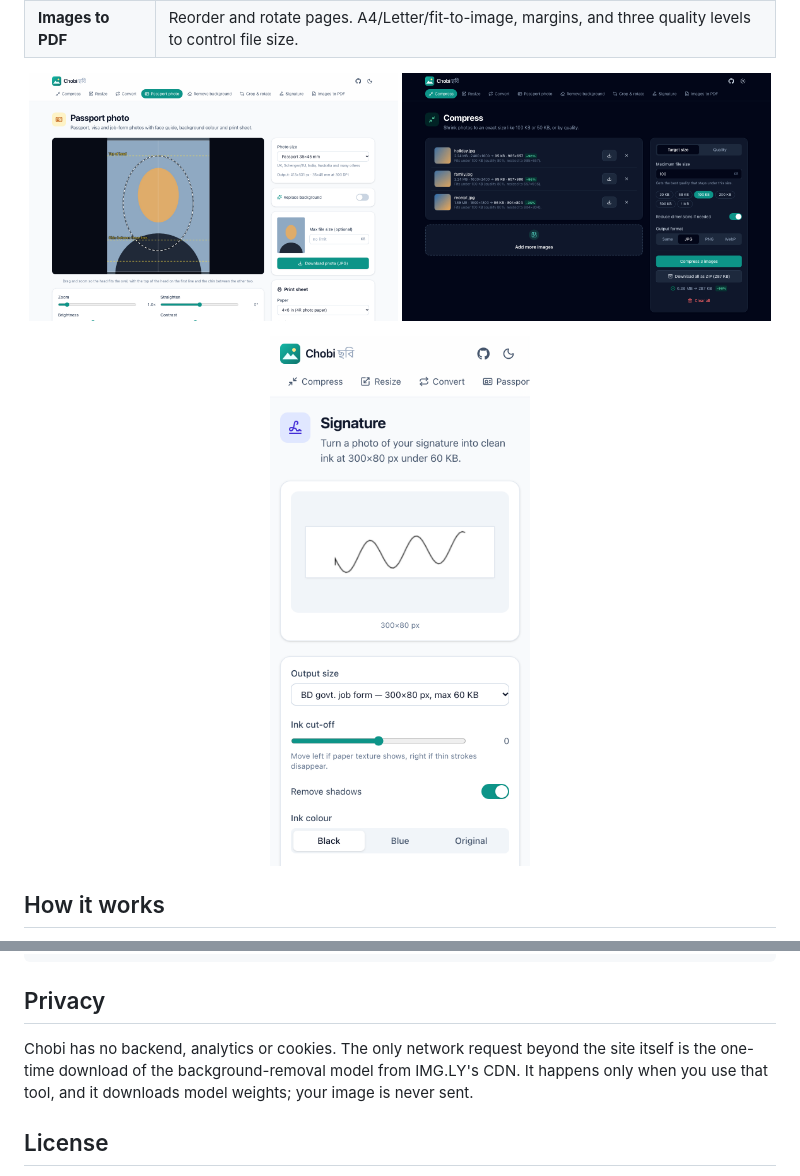
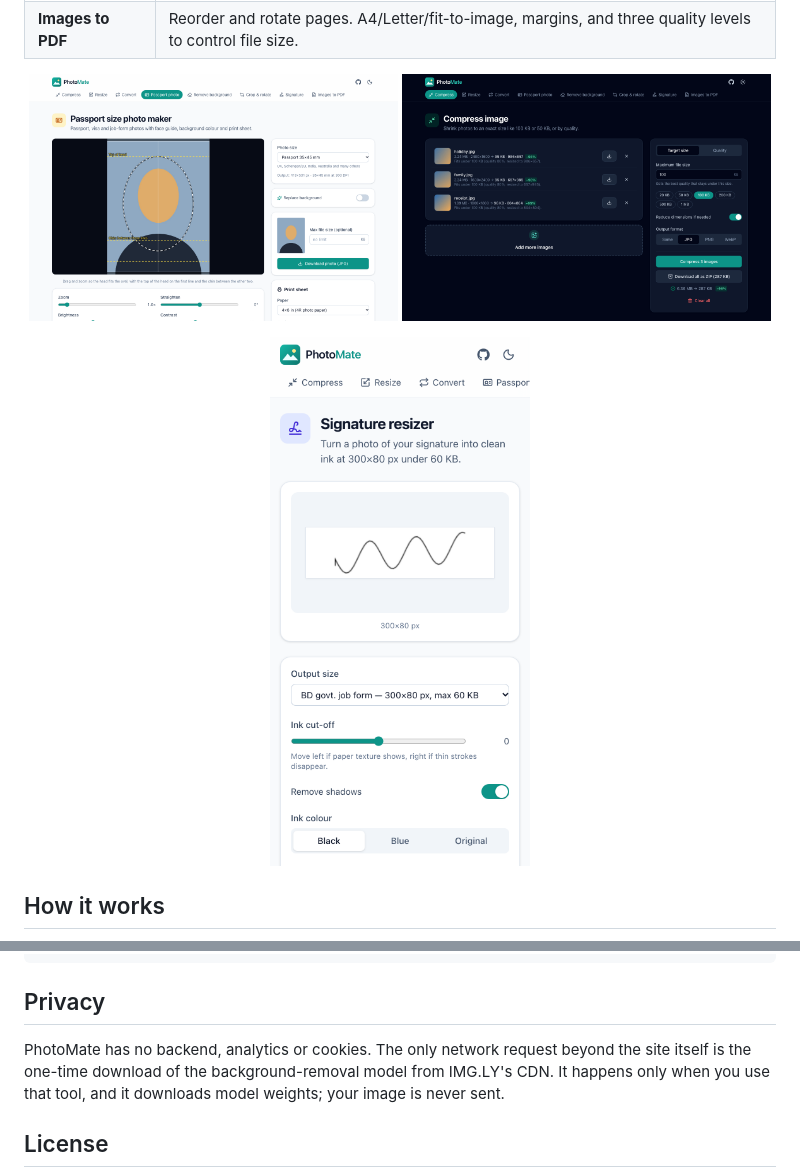
Before and after one commit to arafatsheikh098/photomate, a Markdown page: README.md, 2 parts joined by grey strips. Drawn GitHub-style; pictures changed too: docs/compress-dark.png, docs/mobile-signature.png, docs/passport.png.

Commit message:
docs: PhotoMate README and screenshots; ci: test in WebKit and set the site origin

```diff
--- a/README.md
+++ b/README.md
@@ -106,7 +115,7 @@ e2e/            Playwright specs and in-browser fixture generation
 
 ## Privacy
 
-Chobi has no backend, analytics or cookies. The only network request beyond the site itself is the one-time
+PhotoMate has no backend, analytics or cookies. The only network request beyond the site itself is the one-time
 download of the background-removal model from IMG.LY's CDN. It happens only when you use that tool, and it
 downloads model weights; your image is never sent.
 
```
Also changed, not shown: other parts of README.md (+22 -13 lines), docs/home.png, 1 other file.
